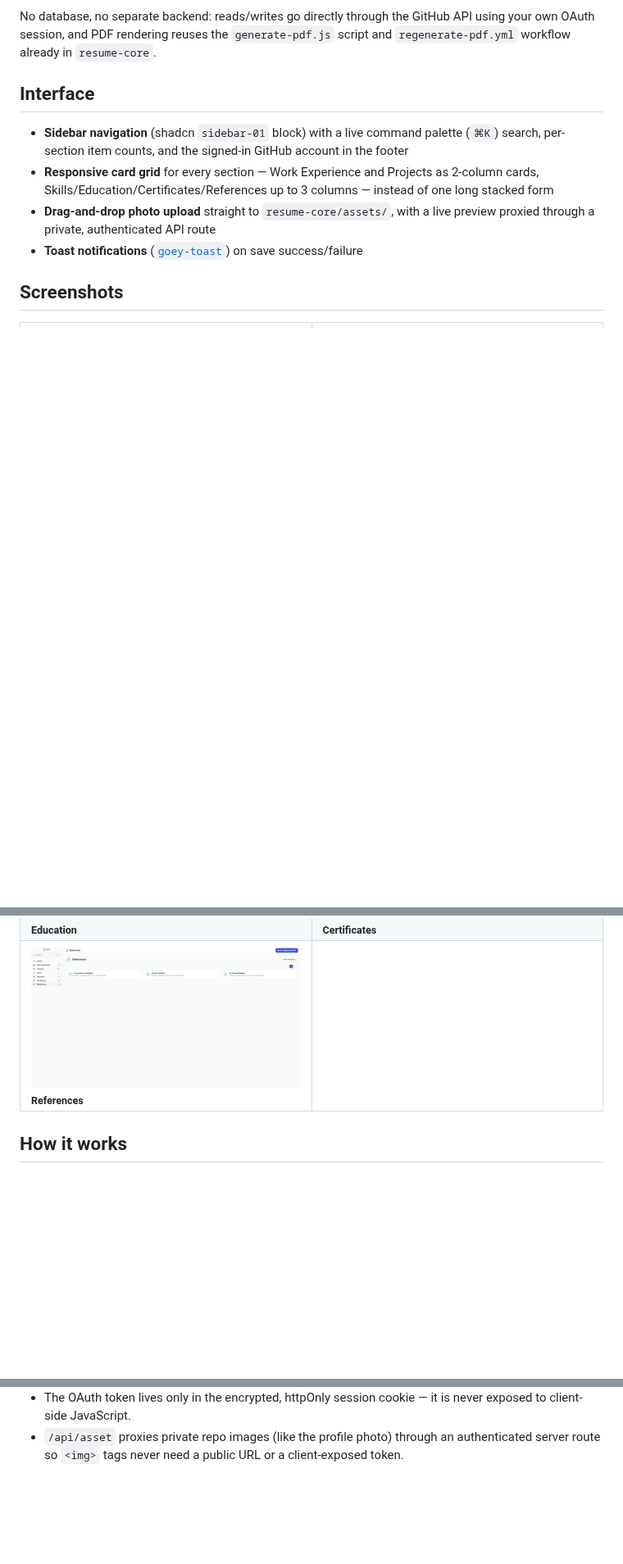
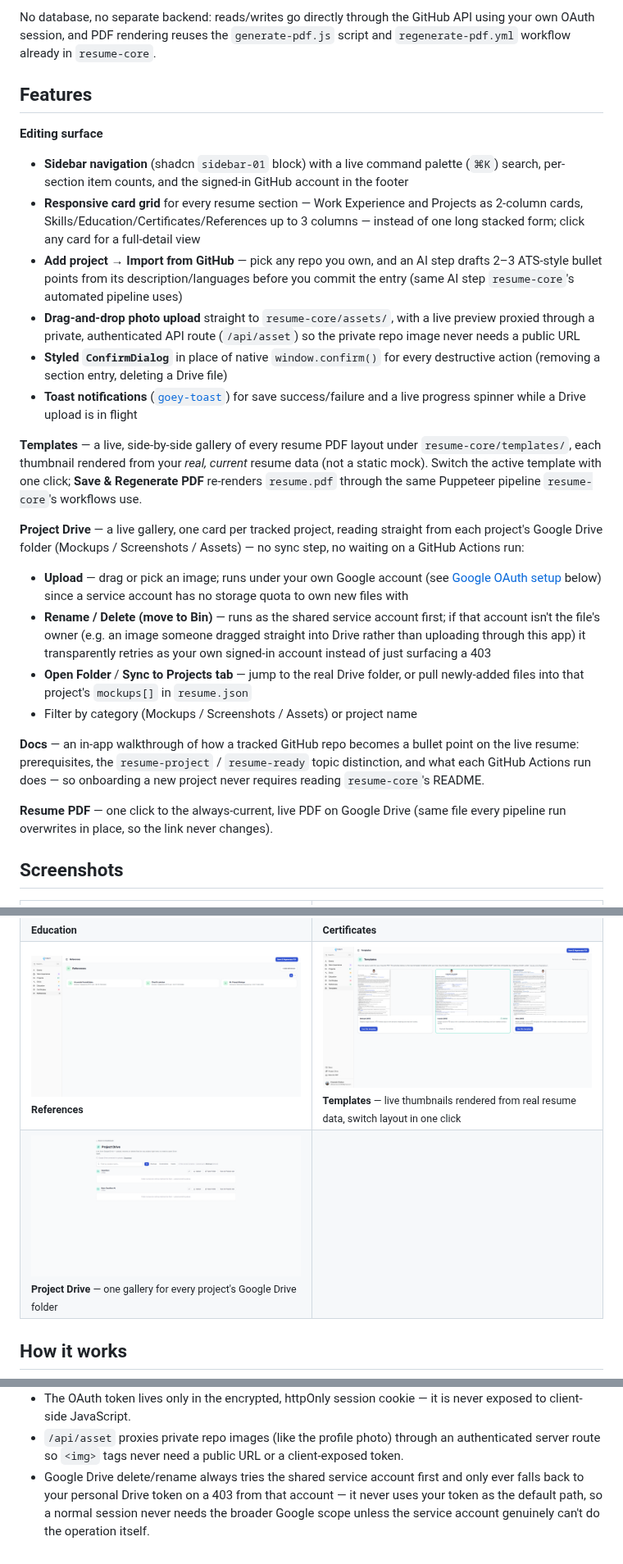
Before and after one commit to ChamathDilshanC/resume-admin, a Markdown page: README.md, 3 parts joined by grey strips. Shown at 82% size. GitHub-like rendering; pictures changed too: .github/screenshots/project-drive.png (added), .github/screenshots/templates.png (added); blank space fills up the shorter version.

Commit message:
docs: full README rewrite — Templates/Project Drive/Docs features, screenshots
Adds a comprehensive Features section covering every dashboard page (not
just the resume-section cards), plus screenshots for the Templates gallery
and the Project Drive gallery that were missing entirely.

```diff
--- a/README.md
+++ b/README.md
@@ -29,18 +29,58 @@ API using your own OAuth session, and PDF rendering reuses the
 `generate-pdf.js` script and `regenerate-pdf.yml` workflow already in
 `resume-core`.
 
-## Interface
+## Features
 
+**Editing surface**
 - **Sidebar navigation** (shadcn `sidebar-01` block) with a live command
   palette (`⌘K`) search, per-section item counts, and the signed-in GitHub
   account in the footer
-- **Responsive card grid** for every section — Work Experience and Projects
-  as 2-column cards, Skills/Education/Certificates/References up to 3 columns
-  — instead of one long stacked form
+- **Responsive card grid** for every resume section — Work Experience and
+  Projects as 2-column cards, Skills/Education/Certificates/References up to
+  3 columns — instead of one long stacked form; click any card for a
+  full-detail view
+- **Add project → Import from GitHub** — pick any repo you own, and an AI
+  step drafts 2–3 ATS-style bullet points from its description/languages
+  before you commit the entry (same AI step `resume-core`'s automated
+  pipeline uses)
 - **Drag-and-drop photo upload** straight to `resume-core/assets/`, with a
   live preview proxied through a private, authenticated API route
-- **Toast notifications** ([`goey-toast`](https://goey-toast.vercel.app)) on
-  save success/failure
+  (`/api/asset`) so the private repo image never needs a public URL
+- **Styled `ConfirmDialog`** in place of native `window.confirm()` for every
+  destructive action (removing a section entry, deleting a Drive file)
+- **Toast notifications** ([`goey-toast`](https://goey-toast.vercel.app)) for
+  save success/failure and a live progress spinner while a Drive upload is
+  in flight
+
+**Templates** — a live, side-by-side gallery of every resume PDF layout
+under `resume-core/templates/`, each thumbnail rendered from your *real,
+current* resume data (not a static mock). Switch the active template with
+one click; **Save & Regenerate PDF** re-renders `resume.pdf` through the same
+Puppeteer pipeline `resume-core`'s workflows use.
+
+**Project Drive** — a live gallery, one card per tracked project, reading
+straight from each project's Google Drive folder (Mockups / Screenshots /
+Assets) — no sync step, no waiting on a GitHub Actions run:
+- **Upload** — drag or pick an image; runs under your own Google account
+  (see [Google OAuth setup](#2-create-a-google-oauth-client-optional--only-for-uploading-via-project-drive)
+  below) since a service account has no storage quota to own new files with
+- **Rename / Delete (move to Bin)** — runs as the shared service account
+  first; if that account isn't the file's owner (e.g. an image someone
+  dragged straight into Drive rather than uploading through this app) it
+  transparently retries as your own signed-in account instead of just
+  surfacing a 403
+- **Open Folder** / **Sync to Projects tab** — jump to the real Drive folder,
+  or pull newly-added files into that project's `mockups[]` in `resume.json`
+- Filter by category (Mockups / Screenshots / Assets) or project name
+
+**Docs** — an in-app walkthrough of how a tracked GitHub repo becomes a
+bullet point on the live resume: prerequisites, the `resume-project` /
+`resume-ready` topic distinction, and what each GitHub Actions run does —
+so onboarding a new project never requires reading `resume-core`'s README.
+
+**Resume PDF** — one click to the always-current, live PDF on Google Drive
+(same file every pipeline run overwrites in place, so the link never
+changes).
 
 ## Screenshots
 
@@ -63,6 +103,10 @@ API using your own OAuth session, and PDF rendering reuses the
 </tr>
 <tr>
 <td width="50%"><img src=".github/screenshots/references.png" alt="References tab" /><br/><sub><b>References</b></sub></td>
+<td width="50%"><img src=".github/screenshots/templates.png" alt="Templates tab" /><br/><sub><b>Templates</b> — live thumbnails rendered from real resume data, switch layout in one click</sub></td>
+</tr>
+<tr>
+<td width="50%"><img src=".github/screenshots/project-drive.png" alt="Project Drive gallery" /><br/><sub><b>Project Drive</b> — one gallery for every project's Google Drive folder</sub></td>
 <td width="50%"></td>
 </tr>
 </table>
@@ -205,3 +249,8 @@ configured, Google's — updated to the real domain).
 - `/api/asset` proxies private repo images (like the profile photo) through
   an authenticated server route so `<img>` tags never need a public URL or a
   client-exposed token.
+- Google Drive delete/rename always tries the shared service account first
+  and only ever falls back to your personal Drive token on a 403 from that
+  account — it never uses your token as the default path, so a normal
+  session never needs the broader Google scope unless the service account
+  genuinely can't do the operation itself.
```
